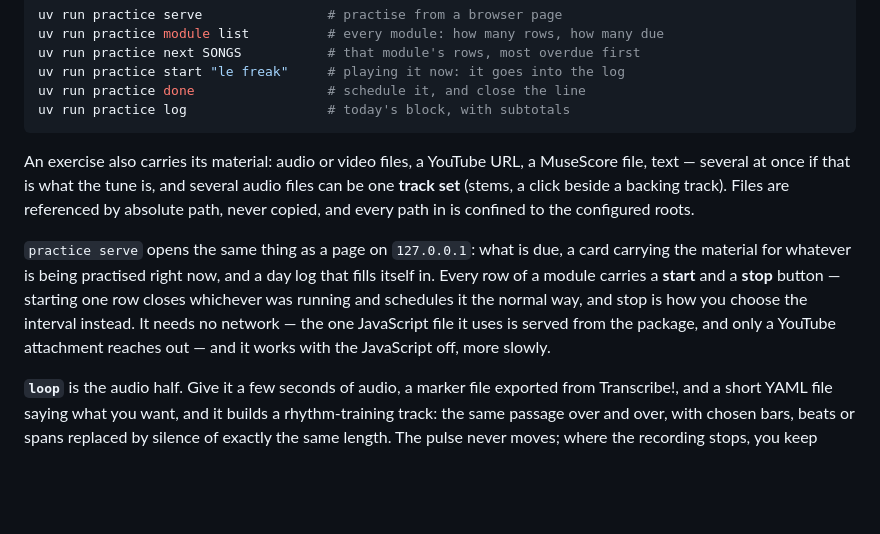
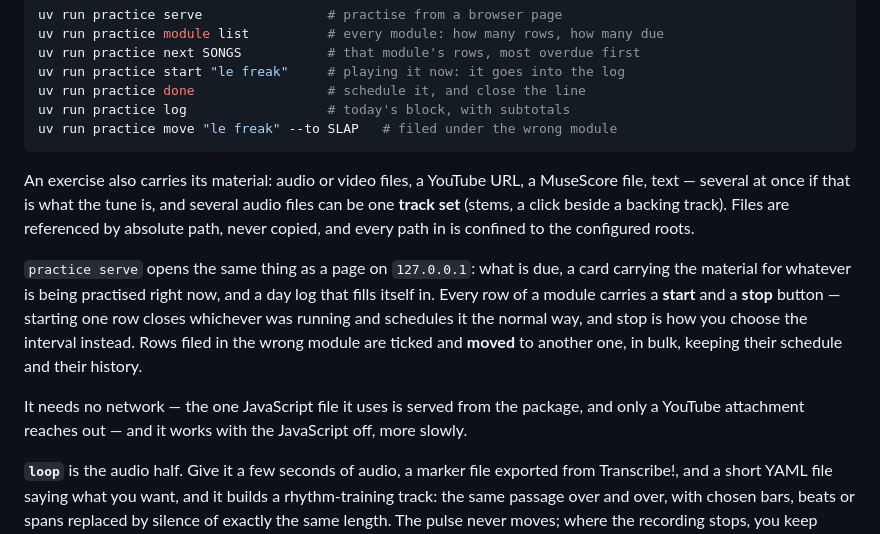
Before and after one commit to gotofritz/music-tools, a Markdown page: README.md, the part around the change. GitHub-like rendering; blank space fills up the shorter version.

````diff
--- a/README.md
+++ b/README.md
@@ -17,6 +17,7 @@ uv run practice next SONGS           # that module's rows, most overdue first
 uv run practice start "le freak"     # playing it now: it goes into the log
 uv run practice done                 # schedule it, and close the line
 uv run practice log                  # today's block, with subtotals
+uv run practice move "le freak" --to SLAP   # filed under the wrong module
 ```
 
 An exercise also carries its material: audio or video files, a YouTube URL, a
@@ -29,10 +30,13 @@ confined to the configured roots.
 card carrying the material for whatever is being practised right now, and a day
 log that fills itself in. Every row of a module carries a **start** and a
 **stop** button — starting one row closes whichever was running and schedules
-it the normal way, and stop is how you choose the interval instead. It needs no
-network — the one JavaScript file it uses
-is served from the package, and only a YouTube attachment reaches out — and it
-works with the JavaScript off, more slowly.
+it the normal way, and stop is how you choose the interval instead. Rows filed
+in the wrong module are ticked and **moved** to another one, in bulk, keeping
+their schedule and their history.
+
+It needs no network — the one JavaScript file it uses is served from the
+package, and only a YouTube attachment reaches out — and it works with the
+JavaScript off, more slowly.
 
 **`loop`** is the audio half. Give it a few seconds of
 audio, a marker file exported from Transcribe!, and a short YAML file saying
````
Also changed, not shown: docs/initial-context.md (+31 -2 lines), docs/user-guide.md (+28 -0 lines).
